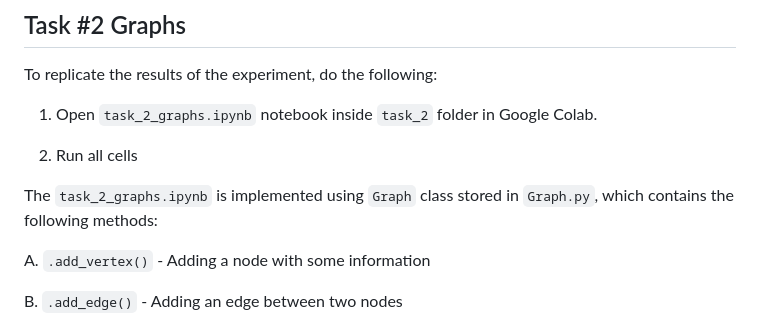
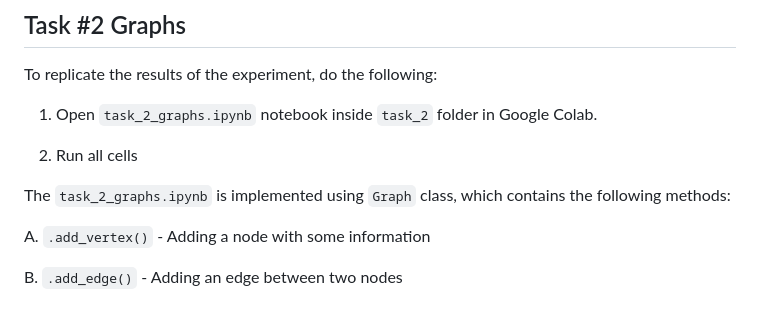
Before and after one commit to bakhtiyar0309/2023SK_Internship_Test, a Markdown page: README.md, the part around the change. Rendered like a GitHub page.

```diff
--- a/README.md
+++ b/README.md
@@ -39,7 +39,7 @@ To replicate the results of the experiment, do the following:
 2. Run all cells
 
 
-The `task_2_graphs.ipynb` is implemented using `Graph` class stored in `Graph.py`, which contains the following methods:
+The `task_2_graphs.ipynb` is implemented using `Graph` class, which contains the following methods:
 
 A. `.add_vertex()` - Adding a node with some information
 
```
